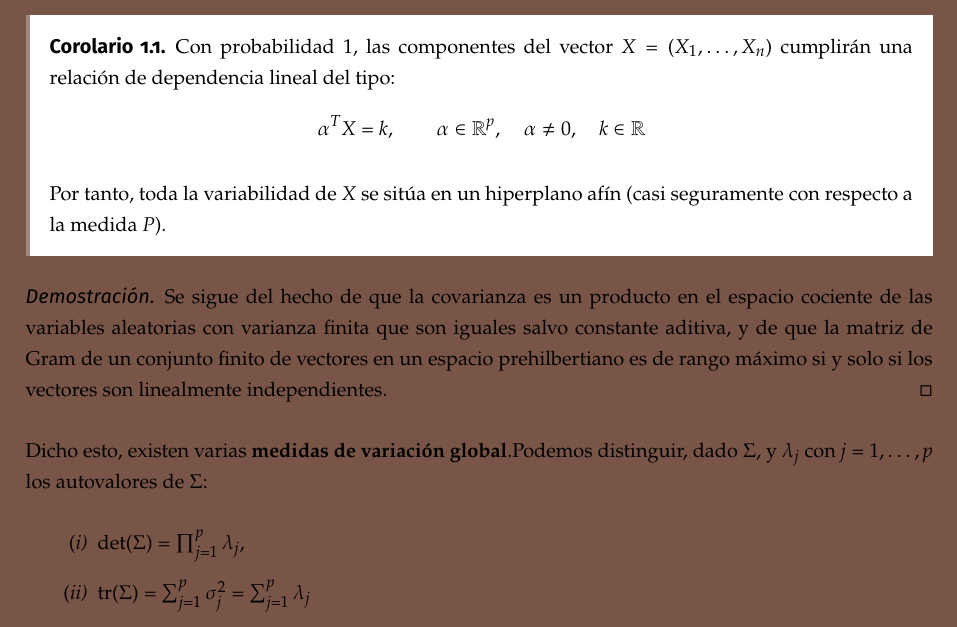
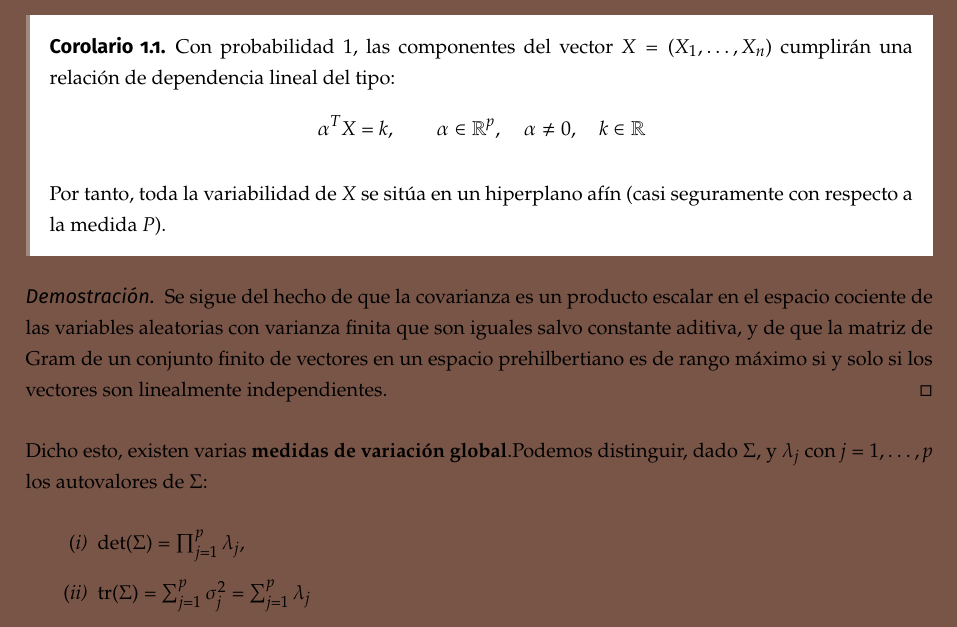
Before and after one commit to libreim/apuntesDGIIM, a LaTeX document (EMV/emv.tex, which reads EMV/apuntes.tex): part of page 11 of 16, cut so that both start at the same text. Compiled offline with pdfLaTeX.

Commit message:
EMV: precisa terminología

```diff
--- a/EMV/apuntes.tex
+++ b/EMV/apuntes.tex
@@ -273,7 +273,7 @@ Veamos a continuación algunas de las propiedades de esta variable $Z$.
 \end{ncor}
 
 \begin{proof}
-  Se sigue del hecho de que la covarianza es un producto en el espacio cociente de las variables aleatorias con varianza finita que son iguales salvo constante aditiva,
+  Se sigue del hecho de que la covarianza es un producto escalar en el espacio cociente de las variables aleatorias con varianza finita que son iguales salvo constante aditiva,
   y de que la matriz de Gram de un conjunto finito de vectores en un espacio prehilbertiano es de rango máximo si y solo si los vectores son linealmente independientes.
 \end{proof}
 
```
